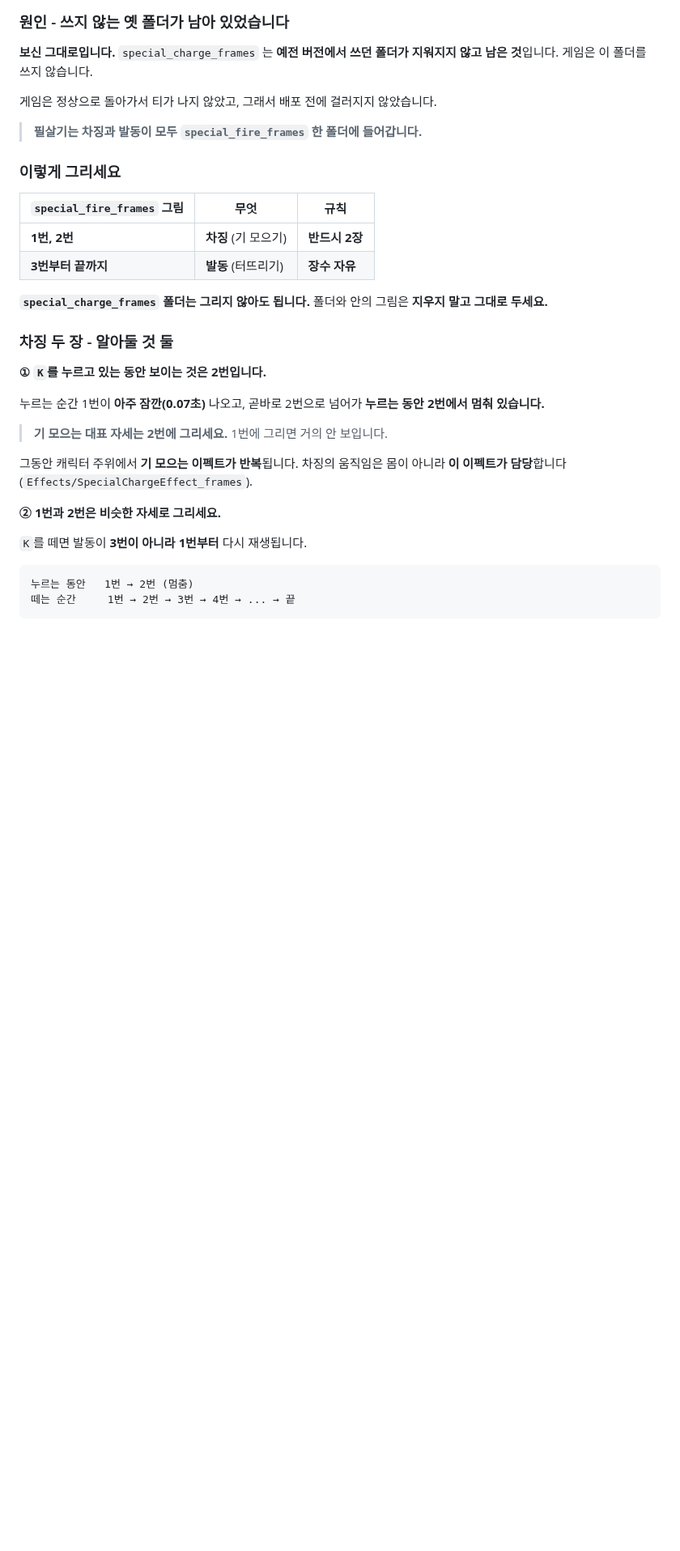
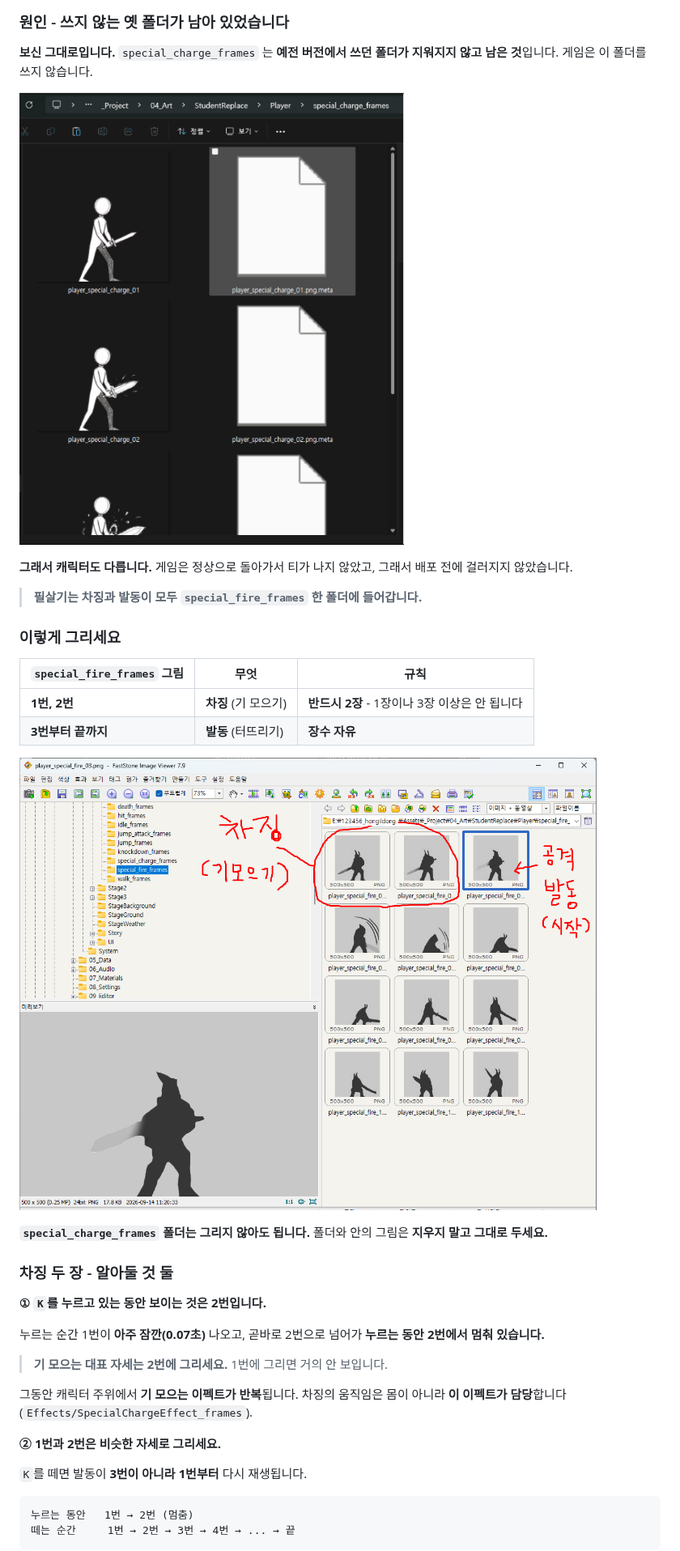
Before and after one commit to hansung-game1/game-p-docs, a Markdown page: 기본설명/08_자주_나오는_문제.md, the part around one of its changes. Shown at 81% size. GitHub-like rendering; pictures changed too: 기본설명/images/08_faq_special_0_charge_old.png (added), 기본설명/images/08_faq_special_1_fire_folder.png (added); blank space fills up the shorter version.

```diff
--- a/기본설명/08_자주_나오는_문제.md
+++ b/기본설명/08_자주_나오는_문제.md
@@ -237,7 +237,9 @@ Unity 위쪽 메뉴에서 되돌립니다.
 
 **보신 그대로입니다.** `special_charge_frames` 는 **예전 버전에서 쓰던 폴더가 지워지지 않고 남은 것**입니다. 게임은 이 폴더를 쓰지 않습니다.
 
-게임은 정상으로 돌아가서 티가 나지 않았고, 그래서 배포 전에 걸러지지 않았습니다.
+![special_charge_frames 폴더 - 다른 캐릭터(흰 졸라맨) 그림이 들어 있다](images/08_faq_special_0_charge_old.png)
+
+**그래서 캐릭터도 다릅니다.** 게임은 정상으로 돌아가서 티가 나지 않았고, 그래서 배포 전에 걸러지지 않았습니다.
 
 > **필살기는 차징과 발동이 모두 `special_fire_frames` 한 폴더에 들어갑니다.**
 
@@ -245,8 +247,10 @@ Unity 위쪽 메뉴에서 되돌립니다.
 
 | `special_fire_frames` 그림 | 무엇 | 규칙 |
 |---|---|---|
-| **1번, 2번** | **차징** (기 모으기) | **반드시 2장** |
+| **1번, 2번** | **차징** (기 모으기) | **반드시 2장** - 1장이나 3장 이상은 안 됩니다 |
 | **3번부터 끝까지** | **발동** (터뜨리기) | **장수 자유** |
+
+![special_fire_frames 폴더 - 1번과 2번이 차징, 3번부터 공격 발동](images/08_faq_special_1_fire_folder.png)
 
 **`special_charge_frames` 폴더는 그리지 않아도 됩니다.** 폴더와 안의 그림은 **지우지 말고 그대로 두세요.**
 
```
Also changed, not shown: other parts of 기본설명/08_자주_나오는_문제.md (+11 -7 lines), 기본설명/images/08_faq_special_2_inspector.png (added).
